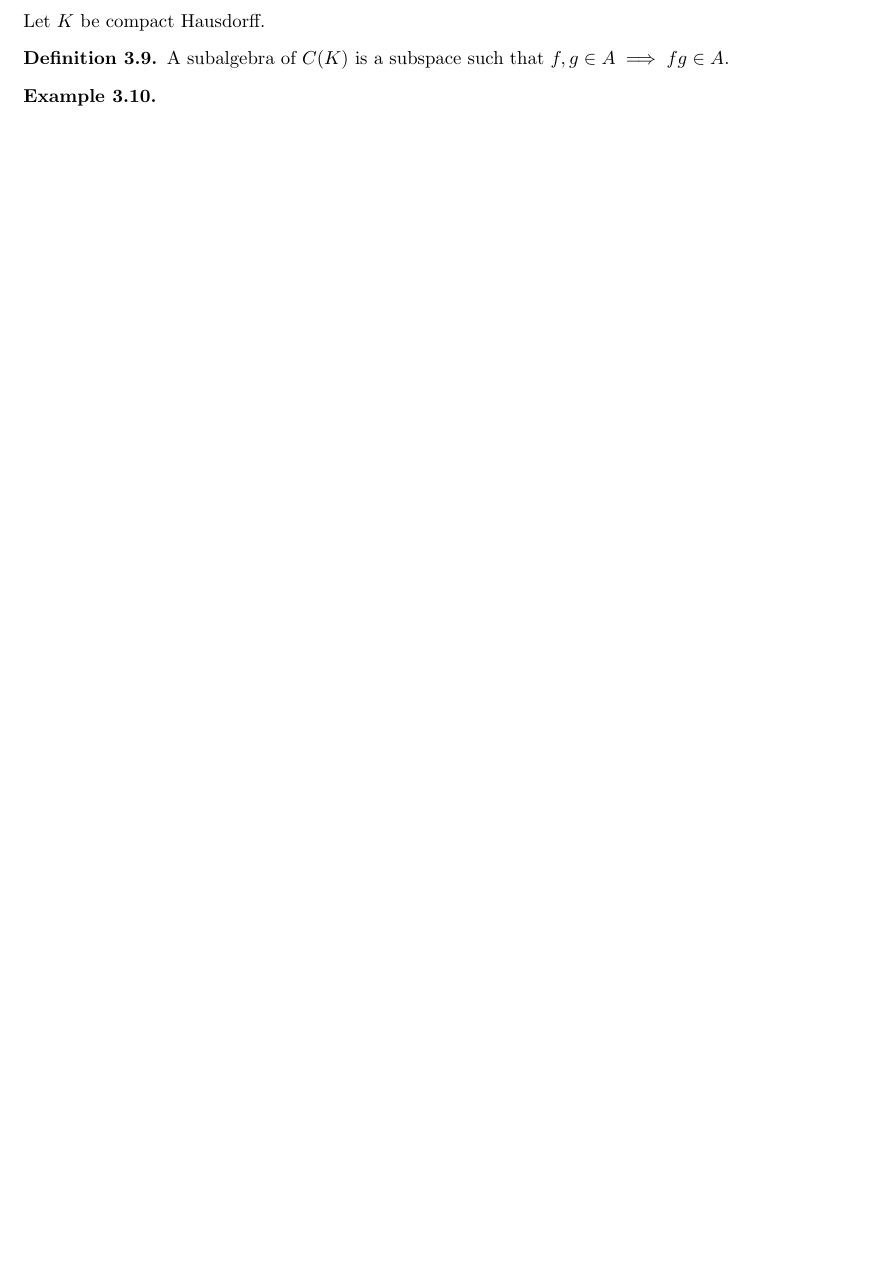
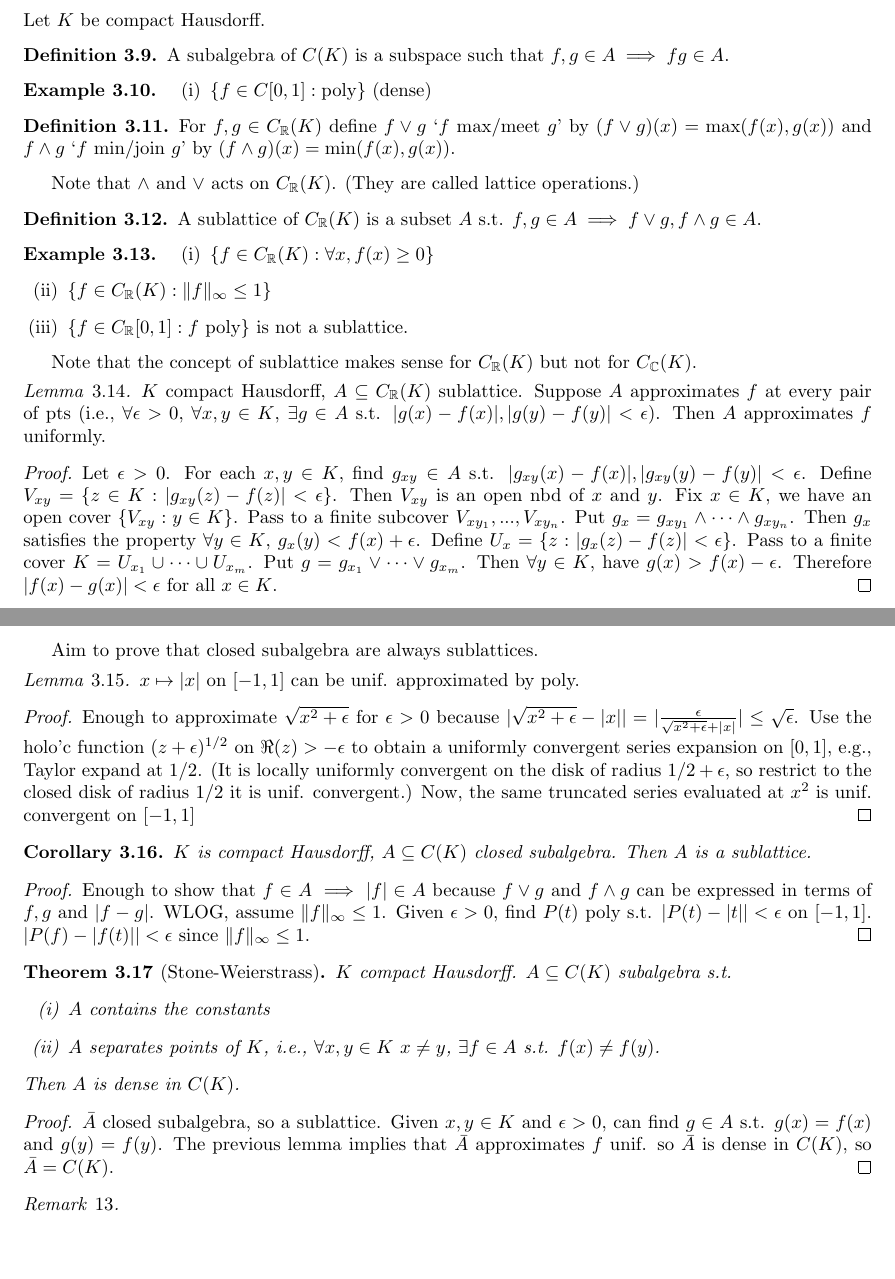
Before and after one commit to Kaiwen-S/Part-II-Notes, a LaTeX document (Mich/Linear Analysis.tex): part of page 10 of 10 before the commit and two parts of pages 10 and 11 of 11 after it, the two joined at a grey line, cut so that both start at the same text, the shorter picture padded with empty space. Compiled offline with pdfLaTeX.

Commit message:
Updates from Overleaf

```diff
--- a/Mich/Linear Analysis.tex
+++ b/Mich/Linear Analysis.tex
@@ -620,6 +620,57 @@ Let $K$ be compact Hausdorff.
     A subalgebra of $C(K)$ is a subspace such that $f,g\in A\implies fg\in A$.
 \end{defn}
 \begin{example}
+    \begin{enumerate}[(i)]
+        \item $\{f\in C[0,1]:\text{poly}\}$ (dense)
+    \end{enumerate}
+\end{example}
+\begin{defn}
+    For $f,g\in C_{\RR}(K)$ define $f\vee g$ `$f$ max/meet $g$' by $(f\vee g)(x)=\max(f(x),g(x))$ and $f\wedge g$ `$f$ min/join $g$' by $(f\wedge g)(x)=\min(f(x),g(x))$.
+\end{defn}
+Note that $\wedge$ and $\vee$ acts on $C_\RR(K)$. (They are called lattice operations.)
+\begin{defn}
+    A sublattice of $C_\RR(K)$ is a subset $A$ s.t. $f,g\in A\implies f\vee g, f\wedge g\in A$.
+\end{defn}
+\begin{example}
+    \begin{enumerate}[(i)]
+        \item $\{f\in C_\RR(K):\forall x,f(x)\ge 0\}$
+        \item $\{f\in C_\RR(K): \|f\|_\infty\le 1\}$
+        \item $\{f\in C_\RR[0,1]:f\text{ poly}\}$ is not a sublattice.
+    \end{enumerate}
+\end{example}
+Note that the concept of sublattice makes sense for $C_\RR(K)$ but not for $C_\CC(K)$.
+\begin{lem}
+    $K$ compact Hausdorff, $A\subseteq C_\RR(K)$ sublattice. Suppose $A$ approximates $f$ at every pair of pts (i.e., $\forall \epsilon>0$, $\forall x,y\in K$, $\exists g\in A$ s.t. $|g(x)-f(x)|,|g(y)-f(y)|<\epsilon$). Then $A$ approximates $f$ uniformly.
+\end{lem}
+\begin{proof}
+    Let $\epsilon>0$. For each $x,y\in K$, find $g_{xy}\in A$ s.t. $|g_{xy}(x)-f(x)|,|g_{xy}(y)-f(y)|<\epsilon$. Define $V_{xy}=\{z\in K:|g_{xy}(z)-f(z)|<\epsilon\}$. Then $V_{xy}$ is an open nbd of $x$ and $y$. Fix $x\in K$, we have an open cover $\{V_{xy}:y\in K\}$. Pass to a finite subcover $V_{xy_1},...,V_{xy_n}$. Put $g_x=g_{xy_1}\wedge\cdots\wedge g_{xy_n}$. Then $g_x$ satisfies the property $\forall y\in K$, $g_x(y)<f(x)+\epsilon$. Define $U_x=\{z:|g_x(z)-f(z)|<\epsilon\}$. Pass to a finite cover $K=U_{x_1}\cup\cdots\cup U_{x_m}$. Put $g=g_{x_1}\vee\cdots\vee g_{x_m}$. Then $\forall y\in K$, have $g(x)>f(x)-\epsilon$.
+    Therefore $|f(x)-g(x)|<\epsilon$ for all $x\in K$.
+\end{proof}
+Aim to prove that closed subalgebra are always sublattices.
+\begin{lem}
+    $x\mapsto |x|$ on $[-1,1]$ can be unif. approximated by poly.
+\end{lem}
+\begin{proof}
+    Enough to approximate $\sqrt{x^2+\epsilon}$ for $\epsilon>0$ because $|\sqrt{x^2+\epsilon}-|x||=|\frac{\epsilon}{\sqrt{x^2+\epsilon}+|x|}|\le \sqrt\epsilon$.
+    Use the holo'c function $(z+\epsilon)^{1/2}$ on $\Re(z)>-\epsilon$ to obtain a uniformly convergent series expansion on $[0,1]$, e.g., Taylor expand at $1/2$. (It is locally uniformly convergent on the disk of radius $1/2+\epsilon$, so restrict to the closed disk of radius $1/2$ it is unif. convergent.) Now, the same truncated series evaluated at $x^2$ is unif. convergent on $[-1,1]$
+\end{proof}
+\begin{crly}
+    $K$ is compact Hausdorff, $A\subseteq C(K)$ closed subalgebra. Then $A$ is a sublattice.
+\end{crly}
+\begin{proof}
+    Enough to show that $f\in A\implies |f|\in A$ because $f\vee g$ and $f\wedge g$ can be expressed in terms of $f,g$ and $|f-g|$. WLOG, assume $\|f\|_\infty\le 1$. Given $\epsilon>0$, find $P(t)$ poly s.t. $|P(t)-|t||<\epsilon$ on $[-1,1]$. $|P(f)-|f(t)||<\epsilon$ since $\|f\|_\infty\le 1$.
+\end{proof}
+\begin{thm}[Stone-Weierstrass]
+    $K$ compact Hausdorff. $A\subseteq C(K)$ subalgebra s.t. \begin{enumerate}[(i)]
+        \item $A$ contains the constants
+        \item $A$ separates points of $K$, i.e., $\forall x,y\in K$ $x\neq y$, $\exists f\in A$ s.t. $f(x)\neq f(y)$.
+    \end{enumerate}
+    Then $A$ is dense in $C(K)$.
+\end{thm}
+\begin{proof}
+    $\bar A$ closed subalgebra, so a sublattice. Given $x,y\in K$ and $\epsilon>0$, can find $g\in A$ s.t. $g(x)=f(x)$ and $g(y)=f(y)$. The previous lemma implies that $\bar A$ approximates $f$ unif. so $\bar A$ is dense in $C(K)$, so $\bar A=C(K)$.
+\end{proof}
+\begin{rem}
 
-\end{example}
+\end{rem}
 \end{document}
```
Also changed, not shown: Lent/Algebraic Geometry.tex (+1 -1 lines), Mich/Representation Theory.tex (+32 -0 lines), Mich/Linear Analysis.tex (2 more changed lines).
